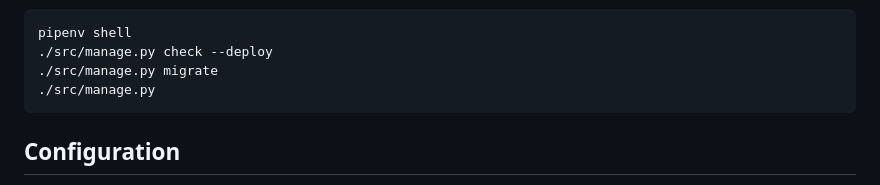
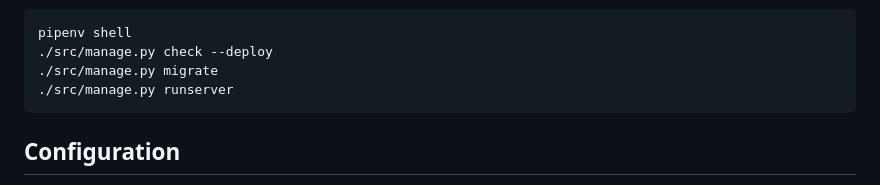
Before and after one commit to fsinfuhh/vinywaji, a Markdown page: README.md, the part around the change. Drawn GitHub-style.

Commit message:
fix missing runserver command in readme

````diff
--- a/README.md
+++ b/README.md
@@ -50,7 +50,7 @@ To start it:
 pipenv shell
 ./src/manage.py check --deploy
 ./src/manage.py migrate
-./src/manage.py
+./src/manage.py runserver
 ```
 
 ## Configuration
````
